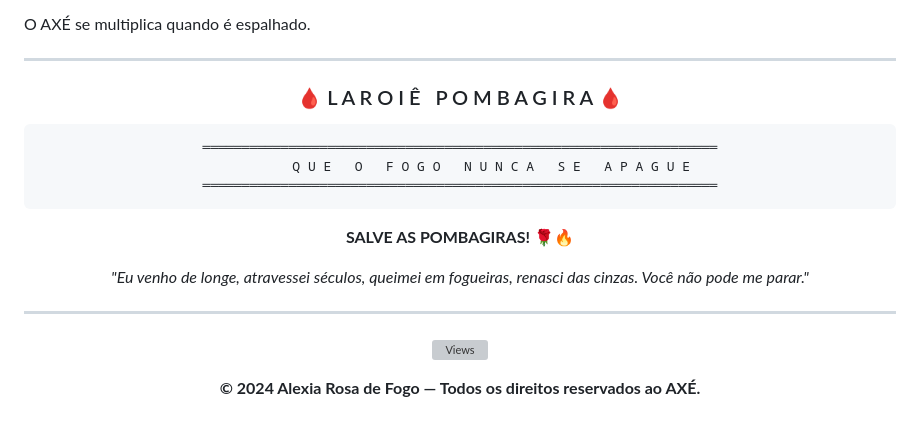
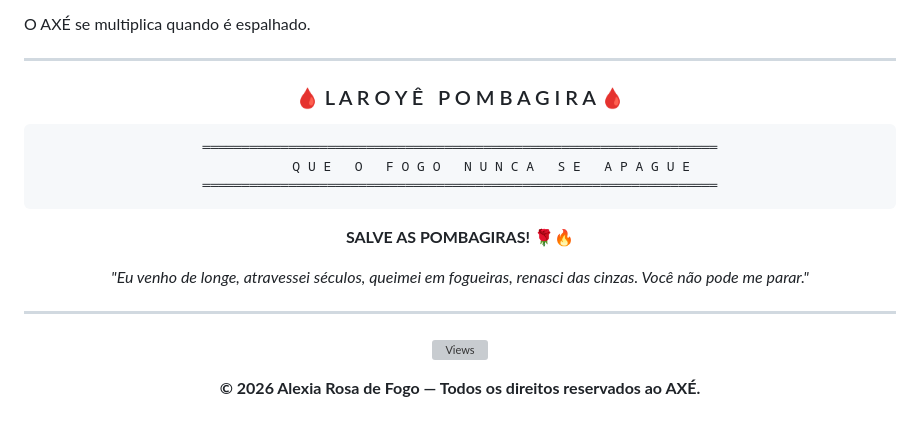
Before and after one commit to pombagiras/links, a Markdown page: README.md, the part around the change. Rendered like a GitHub page; grey boxes are pictures that could not be loaded.

Commit message:
Update project name and copyright year in README

````diff
--- a/README.md
+++ b/README.md
@@ -165,7 +165,7 @@ O AXÉ se multiplica quando é espalhado.
 
 <div align="center">
 
-### 🩸 L A R O I Ê &nbsp; P O M B A G I R A 🩸
+### 🩸 L A R O Y Ê &nbsp; P O M B A G I R A 🩸
 
 ```
 ══════════════════════════════════════════════════════════════════
@@ -182,6 +182,6 @@ renasci das cinzas. Você não pode me parar."*
 
 ![Views](https://komarev.com/ghpvc/?username=alexialuzdeferro&color=dc143c&style=for-the-badge&label=ALMAS+ALCANÇADAS)
 
-**© 2024 Alexia Rosa de Fogo — Todos os direitos reservados ao AXÉ.**
+**© 2026 Alexia Rosa de Fogo — Todos os direitos reservados ao AXÉ.**
 
 </div>
````
